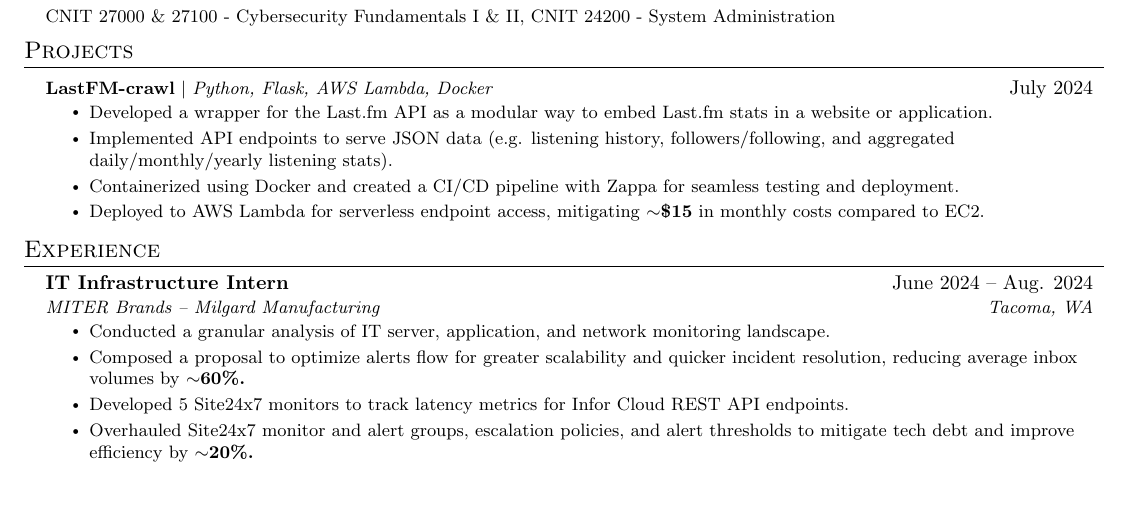
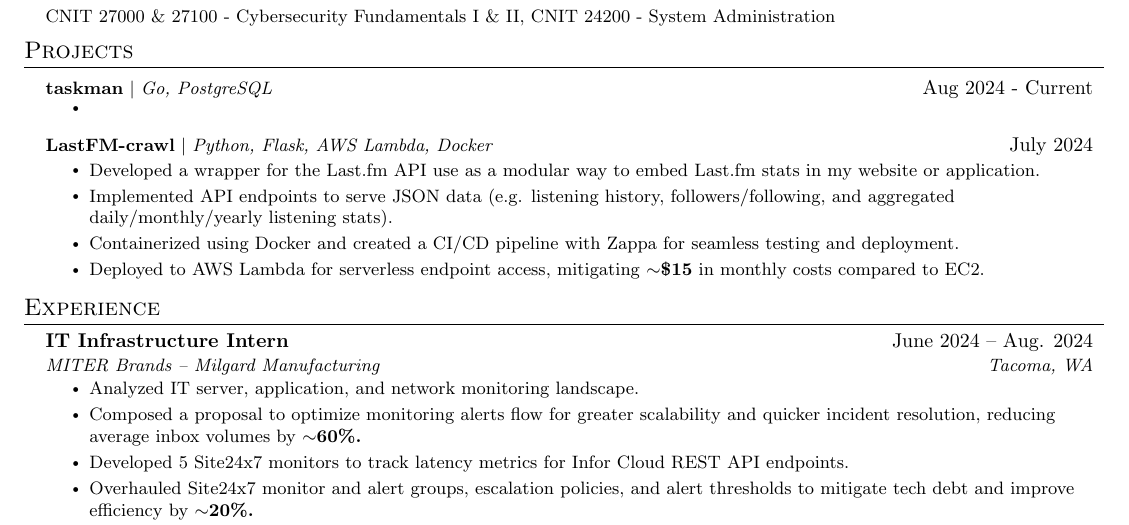
Before and after one commit to arnavsurve/resume, a LaTeX CV (arnav-surve-resume.tex): part of the page, cut so that both start at the same text, the shorter picture padded with empty space. Compiled offline with pdfLaTeX.

Commit message:
updating resume for more space, unfinished

```diff
--- a/arnav-surve-resume.tex
+++ b/arnav-surve-resume.tex
@@ -142,9 +142,15 @@
 \section{Projects}
   \resumeSubHeadingListStart
     \resumeProjectHeading
+        {\textbf{taskman} $|$ \emph{Go, PostgreSQL}}{Aug 2024 - Current}
+        \resumeItemListStart
+          \resumeItem{}
+        \resumeItemListEnd
+
+    \resumeProjectHeading
         {\textbf{LastFM-crawl} $|$ \emph{Python, Flask, AWS Lambda, Docker}}{July 2024}
         \resumeItemListStart
-          \resumeItem{Developed a wrapper for the Last.fm API as a modular way to embed Last.fm stats in a website or application.}
+          \resumeItem{Developed a wrapper for the Last.fm API use as a modular way to embed Last.fm stats in my website or application.}
           \resumeItem{Implemented API endpoints to serve JSON data (e.g. listening history, followers/following, and aggregated daily/monthly/yearly listening stats).}
           \resumeItem{Containerized using Docker and created a CI/CD pipeline with Zappa for seamless testing and deployment.}
           \resumeItem{Deployed to AWS Lambda for serverless endpoint access, mitigating \textbf{$\sim$\$15} in monthly costs compared to EC2.}
@@ -161,8 +167,8 @@
       {IT Infrastructure Intern}{June 2024 -- Aug. 2024}
       {MITER Brands -- Milgard Manufacturing}{Tacoma, WA}
       \resumeItemListStart
-        \resumeItem{Conducted a granular analysis of IT server, application, and network monitoring landscape.}
-        \resumeItem{Composed a proposal to optimize alerts flow for greater scalability and quicker incident resolution, reducing average inbox volumes by \textbf{$\sim$60\%.}}
+        \resumeItem{Analyzed IT server, application, and network monitoring landscape.}
+        \resumeItem{Composed a proposal to optimize monitoring alerts flow for greater scalability and quicker incident resolution, reducing average inbox volumes by \textbf{$\sim$60\%.}}
         \resumeItem{Developed 5 Site24x7 monitors to track latency metrics for Infor Cloud REST API endpoints.}
         \resumeItem{Overhauled Site24x7 monitor and alert groups, escalation policies, and alert thresholds to mitigate tech debt and improve efficiency by \textbf{$\sim$20\%.}}
         \resumeItem{Automated compliance audits for Active Directory controlled accounts using PowerShell scripting.}
```
Also changed, not shown: arnav-surve-resume.pdf, 3 other files.
